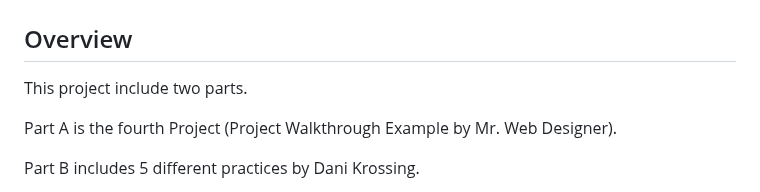
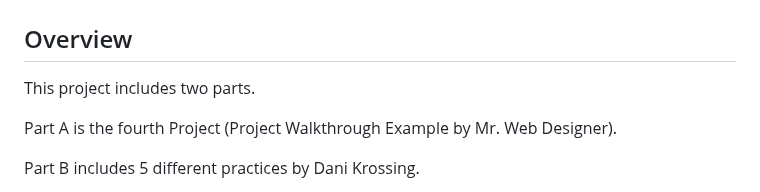
Before and after one commit to Oliver-Xie-Yi/CISC3003IndividualProject, a Markdown page: README.md, the part around the change. GitHub-like rendering.

```diff
--- a/README.md
+++ b/README.md
@@ -2,7 +2,7 @@
 
 ## Overview
 
-This project include two parts.
+This project includes two parts.
 
 Part A is the fourth Project (Project Walkthrough Example by Mr. Web Designer).
 
```
